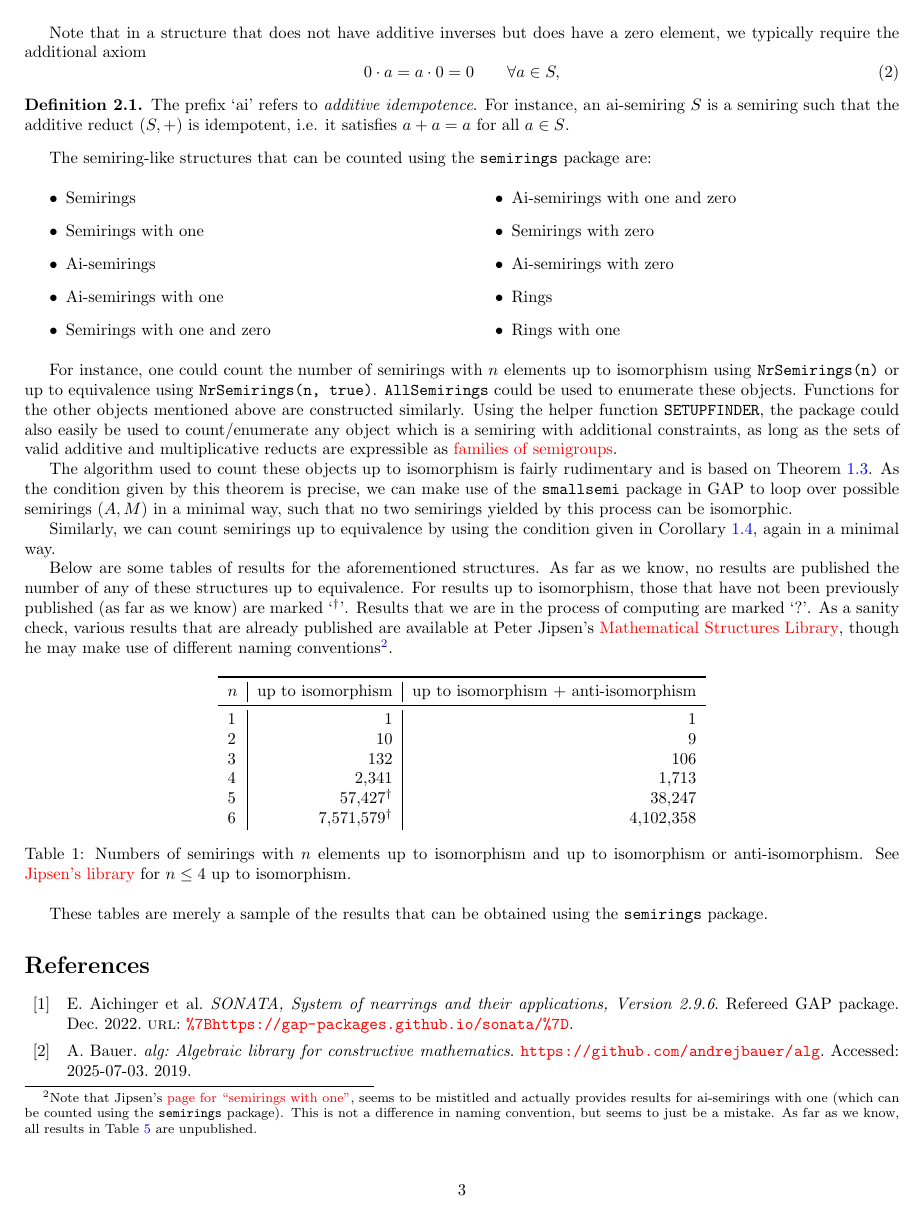
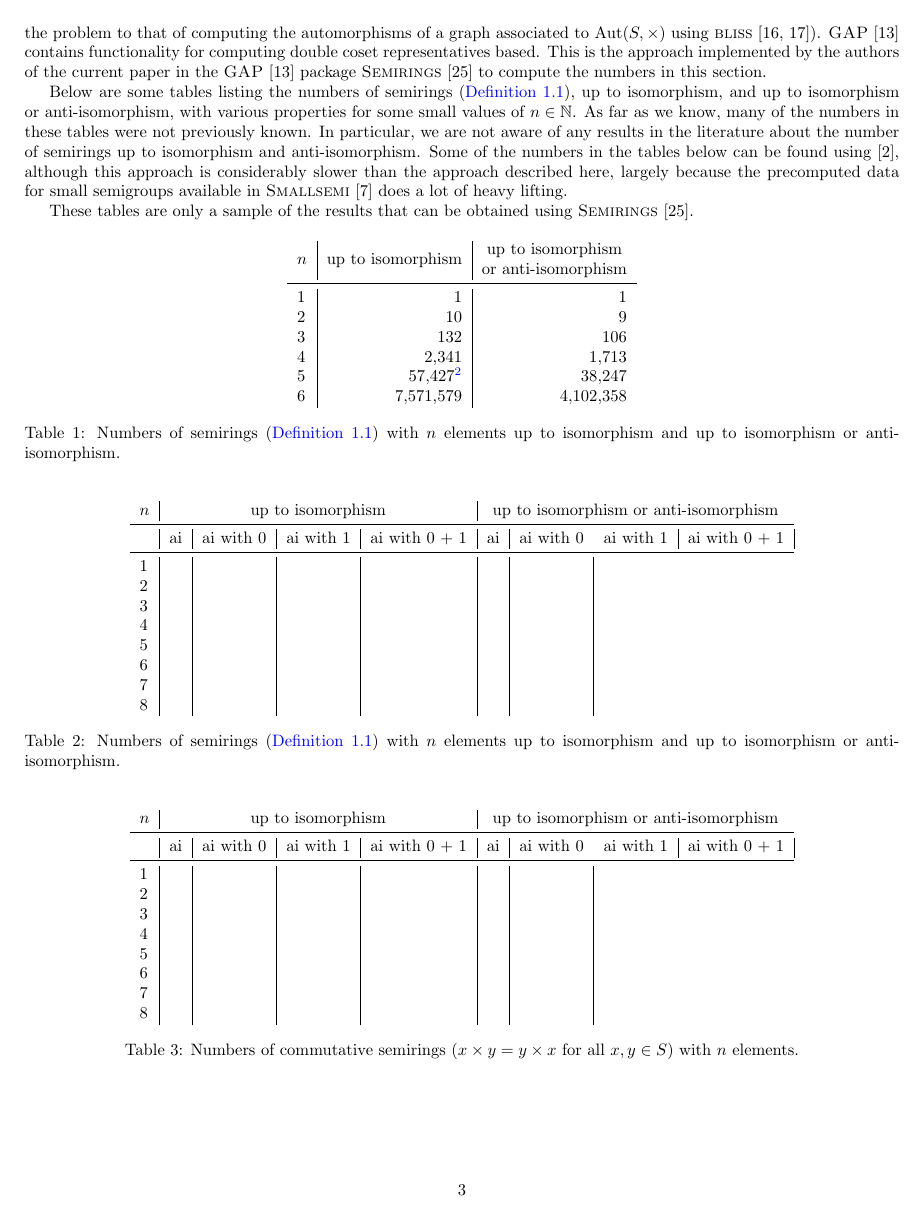
Before and after one commit to pramothragavan/semirings, a LaTeX paper (paper/info.tex): page 3 of 5 before the commit and page 3 of 7 after it. The pictures show the PDF file paper/info.pdf that the author committed with the source.

Commit message:
Not sure

```diff
--- a/paper/info.tex
+++ b/paper/info.tex
@@ -128,9 +135,7 @@ of the notion of a ring.
 \end{defn}
 
 We note that some authors require that $(S, +)$ is a commutative monoid with
-additive identity denoted $0$ where $x\times 0 = 0 \times x = 0$ for all $x\in
+(additive) identity denoted $0$ where $x\times 0 = 0 \times x = 0$ for all $x\in
 S$; see, for example, \cite{Lothaire2005, Sakarovitch2009}.
 We do not add this requirement, and refer to such objects as \textit{semirings
 with zero}. The numbers of semirings with zero are discussed
-in~\cite{stackexchange}; see also~\cite{baueralg}, which we will discuss further
-below.
@@ -272 +266,0 @@ straightforward to can compute $\Aut(S, \times)$ and $\Aut(S, +)$ (using the
-\Semigroups package for \GAP).
@@ -277,0 +268 @@ the numbers in this section.
+that to enumerate the semirings on a set $S$ up to isomorphism (or up to
@@ -278,90 +276,49 @@ the numbers in this section.
+  the problem to that of computing the automorphisms of a graph
+associated to $\Aut(S, \times)$ using \bliss). \GAP contains
+functionality for computing double coset
+representatives based. % TODO add "based on \cite{}."
+This is the approach implemented by the authors of the current paper in the
+\GAP package \Semirings to compute the numbers in this section.
 
-% TODO(PR): check which of the numbers in this section might be known already
-% (i.e. check the oeis) + add a proper reference to Jipsen
-Note that in a structure that does not have additive inverses but
-does have a zero element, we typically require the additional axiom
-\begin{equation}
-  \label{eq:rig-axiom}
-  0\cdot a=a\cdot0=0\qquad\forall a\in S,
-\end{equation}
+Below are some tables listing the numbers of semirings (\cref{def:semiring}),
+up to isomorphism, and up to isomorphism or anti-isomorphism, with various
+properties for some small values of $n\in \mathbb{N}$.
+As far as we know, many of the numbers in these tables were not previously
+known. In particular, we are not aware of any results in the literature about
+the number of semirings up to isomorphism and anti-isomorphism.
+Some of the numbers in the tables below can be found using
+\cite{baueralg}, although this approach is considerably slower than the
+approach described here, largely because the precomputed data for small
+semigroups available in \Smallsemi does a lot of heavy lifting.
 
-\begin{defn}
-  The prefix `ai' refers to \emph{additive idempotence}. For
-  instance, an ai-semiring \(S\) is a semiring such that the additive
-  reduct $(S, +)$ is idempotent, i.e. it satisfies \(a + a = a\) for
-  all \(a\in S\).
-\end{defn}
+These tables are only a sample of the results that can be obtained
+using \Semirings.
 
-The semiring-like structures that can be counted using the
-\texttt{semirings} package are:
-
-\begin{multicols}{2}
-  \begin{itemize}
-    \item Semirings
-    \item Semirings with one
-    \item Ai-semirings
-    \item Ai-semirings with one
-    \item Semirings with one and zero
-    \item Ai-semirings with one and zero
-    \item Semirings with zero
-    \item Ai-semirings with zero
-    \item Rings
-    \item Rings with one
-  \end{itemize}
-\end{multicols}
-
-For instance, one could count the number of semirings with \(n\)
-elements up to isomorphism using \texttt{NrSemirings(n)} or up to
-equivalence using \texttt{NrSemirings(n, true)}.
-\texttt{AllSemirings} could be used to enumerate these objects.
-Functions for the other objects mentioned above are constructed
-similarly. Using the helper function \texttt{SETUPFINDER}, the
-package could also easily be used to count/enumerate any object which
-is a semiring with additional constraints, as long as the sets of
-valid additive and multiplicative reducts are expressible as
-\href{https://gap-packages.github.io/smallsemi/doc/chap4_mj.html#X82F9C36C86006857}{families
-of semigroups}.
-
-The algorithm used to count these objects up to isomorphism is fairly
-rudimentary and is based on Theorem~\ref{thm:isomorphism-condition}.
-As the condition given by this theorem is precise, we can make use of
-the \texttt{smallsemi} package in GAP to loop over possible semirings
-\((A, M)\) in a minimal way, such that no two semirings yielded by
-this process can be isomorphic.
-
-Similarly, we can count semirings up to equivalence by using the
-condition given in Corollary~\ref{cor:equiv-condition}, again in a minimal way.
-
-Below are some tables of results for the aforementioned structures.
-As far as we know, no results are published the number of any of
-these structures up to equivalence. For results up to isomorphism,
-those that have not been previously published (as far as we know) are
-marked `$^\dagger$'. Results that we are in the process of computing
-are marked `?'. As a sanity check, various results that are already
-published are available at Peter Jipsen's
-\href{https://math.chapman.edu/~jipsen/structures/doku.php?id=start}{Mathematical
-Structures Library}, though he may make use of different naming
-conventions\footnote{Note that Jipsen's
-  \href{https://math.chapman.edu/~jipsen/structures/doku.php?id=semirings_with_identity\#finite_members}{page
-  for ``semirings with one''}, seems to be mistitled and actually
-  provides results for ai-semirings with one (which can be counted
-  using the \texttt{semirings} package). This is not a difference in
-  naming convention, but seems to just be a mistake. As far as we know,
-all results in Table~\ref{tab:unital-semirings} are unpublished.}.
 \begin{table}[ht]
   \centering
   \begin{tabular}{l|r|r}
-    \toprule
-    $n$ & up to isomorphism & up to isomorphism + anti-isomorphism \\
+    \multirow{2}{*}{$n$} & \multicolumn{1}{|c|}{\multirow{2}{*}{up to
+    isomorphism}} & \multicolumn{1}{c}{up to isomorphism} \\
+    & & \multicolumn{1}{l}{or anti-isomorphism}\\
     \midrule
-    1 & 1         & 1         \\
-    2 & 10        & 9         \\
-    3 & 132       & 106       \\
-    4 & 2,341     & 1,713     \\
-    5 & 57,427$^\dagger$    & 38,247    \\
-    6 & 7,571,579$^\dagger$  & 4,102,358 \\
+    1 & 1                    & 1         \\
+    2 & 10                   & 9         \\
+    3 & 132                  & 106       \\
+    4 & 2,341                & 1,713     \\
+    5 & 57,427\footnote{\cite{baueralg} says 57443!}     & 38,247    \\
+    6 & 7,571,579  & 4,102,358
   \end{tabular}
-  \caption{Numbers of semirings with $n$ elements up to isomorphism and up
-    to isomorphism or anti-isomorphism. See
-    \href{https://math.chapman.edu/~jipsen/structures/doku.php?id=semirings\#finite_members}{Jipsen's
-  library} for \(n\leq4\) up to isomorphism.}
+  \caption{Numbers of semirings (\cref{def:semiring}) with $n$ elements up to
+  isomorphism and up to isomorphism or anti-isomorphism.}\label{tab:semirings}
+\end{table}
+
+% TODO compute the numbers and populate the tables
+% TODO link to oeis sequence when they exist
+
+\begin{table}[ht]
+  \centering
+  \begin{tabular}{l|r|r|r|r|r|r|r|r}
+    $n$
+    & \multicolumn{4}{c|}{up to isomorphism}
+    & \multicolumn{4}{c}{up to isomorphism or anti-isomorphism} \\
+    \midrule
@@ -368,16 +330,22 @@ all results in Table~\ref{tab:unital-semirings} are unpublished.}.
+    \midrule
+    1 &              &          &&&          &       \\
+    2 &              &          &&&          &       \\
+    3 &             &         &&&          &       \\
+    4 &            &        &&&         & \\
+    5 &         &      &&&        & \\
+    6 &        &    &&&      & \\
+    7 &      &  &&&     & \\
+    8 & & &&&    & \\
+  \end{tabular}
+  \caption{Numbers of semirings (\cref{def:semiring}) with $n$ elements up to
+  isomorphism and up to isomorphism or anti-isomorphism.}\label{tab:semirings}
   \label{tab:semirings}
 \end{table}
 
 \begin{table}[ht]
   \centering
-  \begin{tabular}{l|r|r}
-    \toprule
-    $n$ & up to isomorphism & up to isomorphism + anti-isomorphism \\
+  \begin{tabular}{l|r|r|r|r|r|r|r|r}
+    $n$
+    & \multicolumn{4}{c|}{up to isomorphism}
+    & \multicolumn{4}{c}{up to isomorphism or anti-isomorphism} \\
     \midrule
-    1 & 1         & 1       \\
-    2 & 6         & 5       \\
-    3 & 61        & 45      \\
-    4 & 866       & 581     \\
-    5 & 15,751$^\dagger$    & 9,750   \\
-    6 & 354,409$^\dagger$   & 205,744 \\
-    7 & 9,908,909$^\dagger$ & 5,470,437       \\
@@ -384,5 +357,22 @@ all results in Table~\ref{tab:unital-semirings} are unpublished.}.
+    \midrule
+    1 &              &          &&&          &       \\
+    2 &              &          &&&          &       \\
+    3 &             &         &&&          &       \\
+    4 &            &        &&&         & \\
+    5 &         &      &&&        & \\
+    6 &        &    &&&      & \\
+    7 &      &  &&&     & \\
+    8 & & &&&    & \\
   \end{tabular}
-  \caption{Numbers of ai-semirings with $n$ elements up to isomorphism and up
-    to isomorphism or anti-isomorphism. See
-    \href{https://math.chapman.edu/~jipsen/structures/doku.php?id=idempotent_semirings\#finite_members}{Jipsen's
-  library} for \(n\leq4\) up to isomorphism.}
+  \caption{Numbers of commutative semirings ($x\times y = y \times
+  x$ for all $x,y\in S$) with $n$ elements.}
+  \label{tab:comm-semirings}
+\end{table}
+
+\begin{table}[ht]
+  \centering
+  \begin{tabular}{l|r|r|r|r|r|r|r|r}
+    $n$
+    & \multicolumn{4}{c|}{up to isomorphism}
+    & \multicolumn{4}{c}{up to isomorphism or anti-isomorphism} \\
+    \midrule
@@ -388,0 +384,4 @@ all results in Table~\ref{tab:unital-semirings} are unpublished.}.
+    \midrule
+    1 & 1             & &&1       & 1          & && 1      \\
+    2 & 6             & &&1       & 5          & && 1      \\
+    3 & 61            & &&3       & 45         & && 3      \\
@@ -388,0 +393,13 @@ all results in Table~\ref{tab:unital-semirings} are unpublished.}.
+  \end{tabular}
+  \caption{Numbers of ai-semirings ($x + x = x$ for all $x\in S$) with $n$
+  elements.}
+  \label{tab:ai-semirings}
+\end{table}
+
+\begin{table}[ht]
+  \centering
+  \begin{tabular}{l|r|r|r|r|r|r|r|r}
+    $n$
+    & \multicolumn{4}{c|}{up to isomorphism}
+    & \multicolumn{4}{c}{up to isomorphism or anti-isomorphism} \\
+    \midrule
@@ -389,11 +411,25 @@ all results in Table~\ref{tab:unital-semirings} are unpublished.}.
+    \midrule
+    1 &              &          &&&          &       \\
+    2 &              &          &&&          &       \\
+    3 &             &         &&&          &       \\
+    4 &            &        &&&         & \\
+    5 &         &      &&&        & \\
+    6 &        &    &&&      & \\
+    7 &      &  &&&     & \\
+    8 & & &&&    & \\
+  \end{tabular}
+  \caption{Numbers of commutative ai-semirings ($x\times y = y \times
+    x$ and $x + x = x$ for all $x,y\in S$) with $n$
+  elements.}
   \label{tab:ai-semirings}
 \end{table}
 
 \begin{table}[ht]
   \centering
   \begin{tabular}{l|r|r}
-    \toprule
-    $n$ & up to isomorphism & up to isomorphism + anti-isomorphism \\
+    \multirow{2}{*}{$n$} & \multicolumn{1}{|c|}{\multirow{2}{*}{up to
+    isomorphism}} & \multicolumn{1}{c}{up to isomorphism} \\
+    & & \multicolumn{1}{l}{or anti-isomorphism}\\
     \midrule
     1 & 1         & 1      \\
     2 & 2         & 2      \\
@@ -409,36 +443,35 @@ all results in Table~\ref{tab:unital-semirings} are unpublished.}.
-    \href{https://math.chapman.edu/~jipsen/structures/doku.php?id=semirings_with_identity_and_zero\#finite_members}{Jipsen's
-  library} for \(n\leq6\) up to isomorphism.}
+    up to isomorphism, and up
+  to isomorphism or anti-isomorphism.}
   \label{tab:semirings-with-one-and-zero}
 \end{table}
 
 \begin{table}[ht]
   \centering
   \begin{tabular}{l|r|r}
-    \toprule
-    $n$ & up to isomorphism & up to isomorphism + anti-isomorphism \\
+    \multirow{2}{*}{$n$} & \multicolumn{1}{|c|}{\multirow{2}{*}{up to
+    isomorphism}} & \multicolumn{1}{c}{up to isomorphism} \\
+    & & \multicolumn{1}{l}{or anti-isomorphism}\\
     \midrule
-    1 & 1         & 1      \\
-    2 & 1         & 1      \\
-    3 & 3         & 3      \\
-    4 & 20        & 18     \\
-    5 & 149       & 125    \\
-    6 & 1,488     & 1,150  \\
-    7 & 18,554    & 13,171 \\
-    8 & 295,292$^\dagger$   & 116,274  \\
+    1
+    2
+    3
+    4
+    5
+    6
+    7
+    8
   \end{tabular}
-  \caption{Numbers of ai-semirings with one and zero with $n$
-    elements up to isomorphism and up
-    to isomorphism or anti-isomorphism. See
-    \href{https://math.chapman.edu/~jipsen/structures/doku.php?id=idempotent_semirings_with_identity_and_zero\#finite_members}{Jipsen's
-  library} for \(n\leq7\) up to isomorphism.}
+  \caption{Numbers of ai-semirings with one and zero with $n$ elements up to
+  isomorphism and up to isomorphism or anti-isomorphism.}
   \label{tab:ai-semirings-with-one-and-zero}
 \end{table}
 
 \begin{table}[h]
   \centering
   \begin{tabular}{l|r|r}
-    \toprule
-    $n$ & up to isomorphism & up to isomorphism + anti-isomorphism \\
+    \multirow{2}{*}{$n$} & \multicolumn{1}{|c|}{\multirow{2}{*}{up to
+    isomorphism}} & \multicolumn{1}{c}{up to isomorphism} \\
+    & & \multicolumn{1}{l}{or anti-isomorphism}\\
     \midrule
     1 & 1         & 1      \\
     2 & 4         & 4      \\
@@ -446,22 +479,17 @@ all results in Table~\ref{tab:unital-semirings} are unpublished.}.
     4 & 169       & 155    \\
     5 & 1,819     & 1,561  \\
     6 & 41,104    & 30,112 \\
-    7 & ?         & ?      \\
   \end{tabular}
   \caption{Numbers of semirings with one (unital semirings) with $n$
   elements up to isomorphism and up to isomorphism or anti-isomorphism.}
   \label{tab:unital-semirings}
 \end{table}
 
-These tables are merely a sample of the results that can be obtained
-using the \texttt{semirings} package.
-
 %TODO(PR) add as many tables as possible that contain numbers that weren't
 %known before.
 % * semifields
 % * zero sum free
 % * commutative (with/without 0 and 1)
-
 \printbibliography
 
 \end{document}
```
Also changed, not shown: paper/info.bib (+39 -2 lines), paper/info.pdf, paper/info.tex (129 more changed lines).
